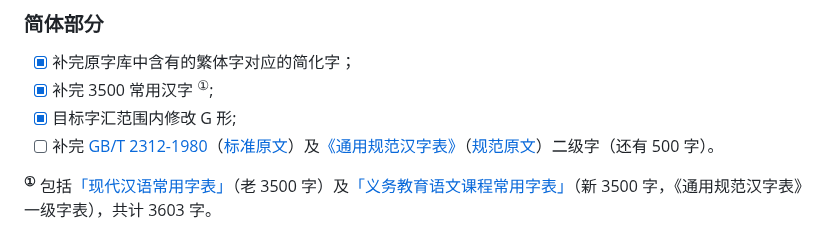
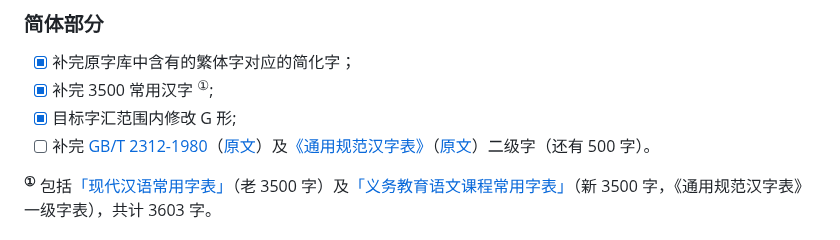
Before and after one commit to lxgw/LxgwMarkerGothic, a Markdown page: README.md, the part around the change. GitHub-like rendering.

```diff
--- a/README.md
+++ b/README.md
@@ -20,7 +20,7 @@ An open-source Simplified Chinese font derived from Tanugo. 一款由 Tanugo 衍
 - [x] 补完原字库中含有的繁体字对应的简化字；
 - [x] 补完 3500 常用汉字 <sup>①</sup>;
 - [x] 目标字汇范围内修改 G 形;
-- [ ] 补完 [GB/T 2312-1980](https://github.com/NightFurySL2001/cjktables/blob/master/china/encoding/gb_t_2312.txt)（[标准原文](https://openstd.samr.gov.cn/bzgk/gb/newGbInfo?hcno=5664A728BD9D523DE3B99BC37AC7A2CC)）及[《通用规范汉字表》](https://github.com/NightFurySL2001/cjktables/blob/master/china/standard/tongyong_guifan.txt)（[规范原文](http://www.moe.gov.cn/jyb_sjzl/ziliao/A19/201306/t20130601_186002.html)）二级字（还有 500 字）。
+- [ ] 补完 [GB/T 2312-1980](https://github.com/NightFurySL2001/cjktables/blob/master/china/encoding/gb_t_2312.txt)（[原文](https://openstd.samr.gov.cn/bzgk/gb/newGbInfo?hcno=5664A728BD9D523DE3B99BC37AC7A2CC)）及[《通用规范汉字表》](https://github.com/NightFurySL2001/cjktables/blob/master/china/standard/tongyong_guifan.txt)（[原文](http://www.moe.gov.cn/jyb_sjzl/ziliao/A19/201306/t20130601_186002.html)）二级字（还有 500 字）。
 
 **<sup>①</sup>** 包括[「现代汉语常用字表」](https://github.com/NightFurySL2001/cjktables/blob/master/china/standard/xiandai_changyong.txt)（老 3500 字）及[「义务教育语文课程常用字表」](https://github.com/NightFurySL2001/cjktables/blob/master/china/standard/yiwu_jiaoyu.txt)（新 3500 字，《通用规范汉字表》一级字表），共计 3603 字。
 
```
